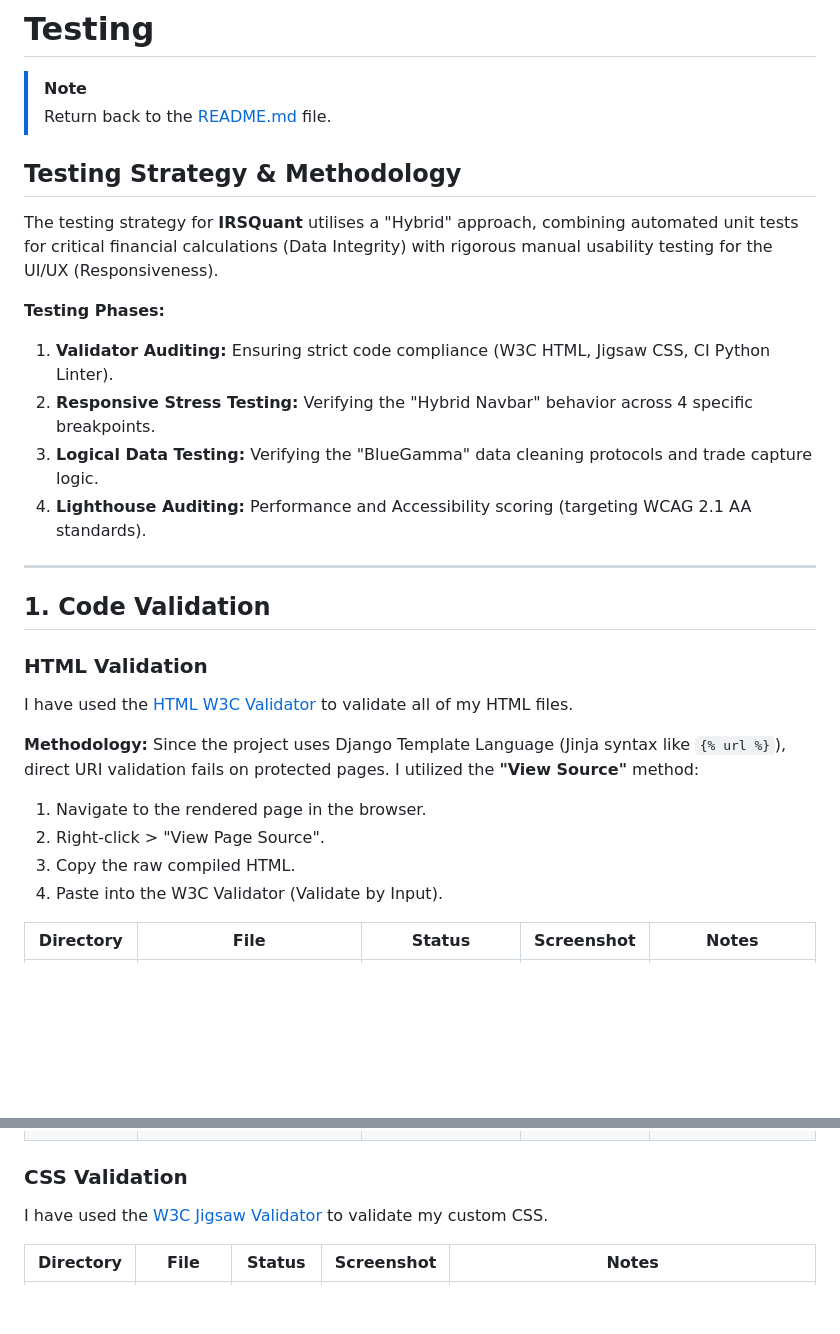
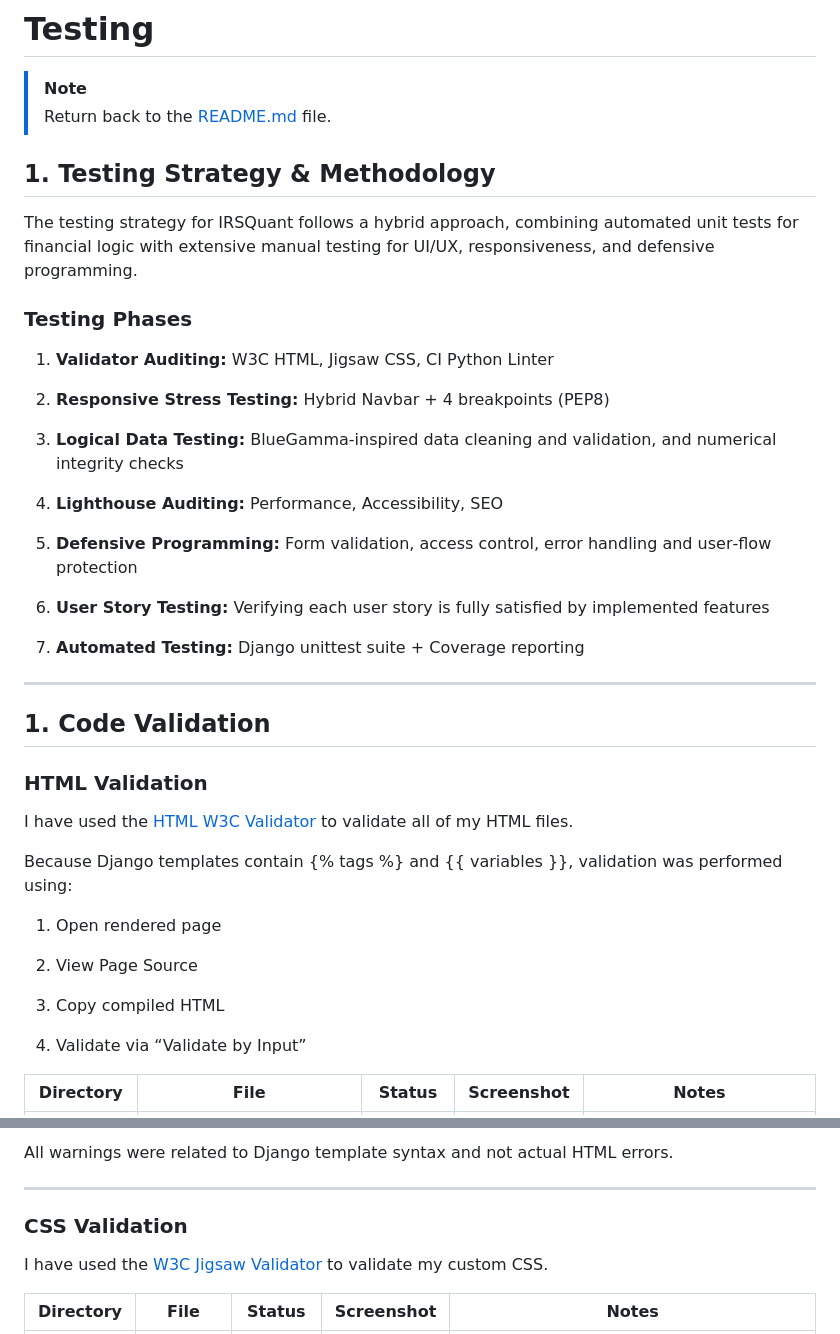
Before and after one commit to DavidClamp/project-swaps, a Markdown page: TESTING.md, 2 parts joined by grey strips. Drawn GitHub-style; blank space fills up the shorter version.

Commit message:
Drafting Teseting strategy TESTING.md

```diff
--- a/TESTING.md
+++ b/TESTING.md
@@ -3,29 +3,46 @@
 > [!NOTE]
 > Return back to the [README.md](README.md) file.
 
-## Testing Strategy & Methodology
 
-The testing strategy for **IRSQuant** utilises a "Hybrid" approach, combining automated unit tests for critical financial calculations (Data Integrity) with rigorous manual usability testing for the UI/UX (Responsiveness).
+## 1. Testing Strategy & Methodology
 
-**Testing Phases:**
-1.  **Validator Auditing:** Ensuring strict code compliance (W3C HTML, Jigsaw CSS, CI Python Linter).
-2.  **Responsive Stress Testing:** Verifying the "Hybrid Navbar" behavior across 4 specific breakpoints.
-3.  **Logical Data Testing:** Verifying the "BlueGamma" data cleaning protocols and trade capture logic.
-4.  **Lighthouse Auditing:** Performance and Accessibility scoring (targeting WCAG 2.1 AA standards).
+The testing strategy for IRSQuant follows a hybrid approach, combining automated unit tests for financial logic with extensive manual testing for UI/UX, responsiveness, and defensive programming.
+
+### Testing Phases
+
+1. **Validator Auditing:**  W3C HTML, Jigsaw CSS, CI Python Linter
+
+2.  **Responsive Stress Testing:** Hybrid Navbar + 4 breakpoints (PEP8)
+
+3. **Logical Data Testing:** BlueGamma‑inspired data cleaning and validation, and numerical integrity checks
+
+4. **Lighthouse Auditing:** Performance, Accessibility, SEO
+
+5. **Defensive Programming:** Form validation, access control, error handling and user‑flow protection
+
+6. **User Story Testing:** Verifying each user story is fully satisfied by implemented features
+
+7. **Automated Testing:** Django unittest suite + Coverage reporting
 
 ---
 
 ## 1. Code Validation
 
 ### HTML Validation
+
 I have used the [HTML W3C Validator](https://validator.w3.org) to validate all of my HTML files.
 
-**Methodology:**
-Since the project uses Django Template Language (Jinja syntax like `{% url %}`), direct URI validation fails on protected pages. I utilized the **"View Source"** method:
-1.  Navigate to the rendered page in the browser.
-2.  Right-click > "View Page Source".
-3.  Copy the raw compiled HTML.
-4.  Paste into the W3C Validator (Validate by Input).
+Because Django templates contain {% tags %} and {{ variables }}, validation was performed using:
+
+1. Open rendered page
+
+2. View Page Source
+
+3. Copy compiled HTML
+
+4. Validate via “Validate by Input”
+
+
 
 | Directory | File | Status | Screenshot | Notes |
 | --- | --- | --- | --- | --- |
@@ -52,4 +69,7 @@ Since the project uses Django Template Language (Jinja syntax like `{% url %}`),
 
+All warnings were related to Django template syntax and not actual HTML errors.
+
+---
 
 ### CSS Validation
 I have used the [W3C Jigsaw Validator](https://jigsaw.w3.org/css-validator/) to validate my custom CSS.
```
Also changed, not shown: other parts of TESTING.md (+20 -20 lines).
